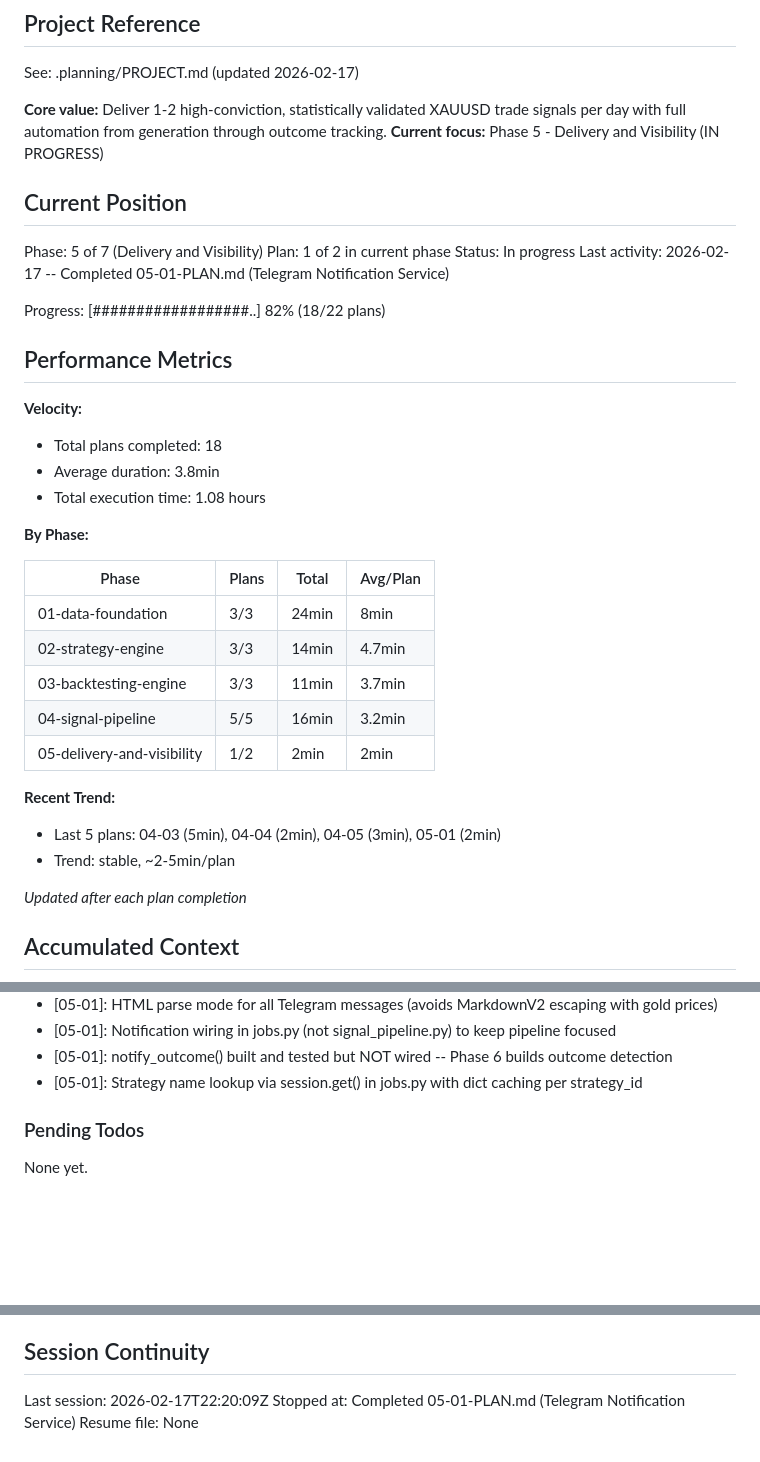
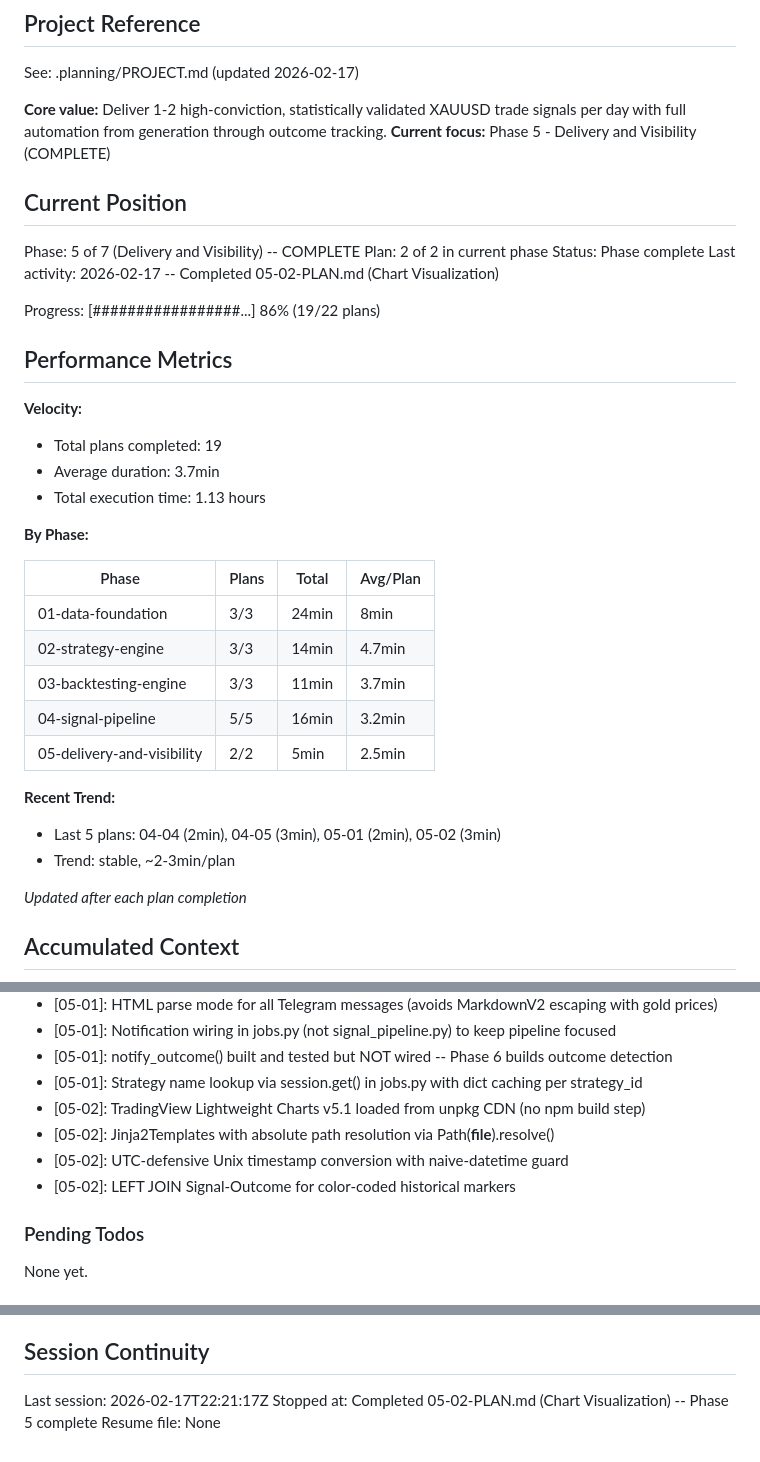
Before and after one commit to vaughanf1/QuantLive, a Markdown page: .planning/STATE.md, 3 parts joined by grey strips. GitHub-like rendering; blank space fills up the shorter version.

Commit message:
docs(05-02): complete chart visualization plan
Tasks completed: 2/2
- Create chart REST endpoints for candle and signal data
- Create chart HTML template with Lightweight Charts v5.1 and signal overlays

SUMMARY: .planning/phases/05-delivery-and-visibility/05-02-SUMMARY.md

Co-Authored-By: Claude Opus 4.6 <noreply@anthropic.com>

```diff
--- a/.planning/STATE.md
+++ b/.planning/STATE.md
@@ -5,23 +5,23 @@
 See: .planning/PROJECT.md (updated 2026-02-17)
 
 **Core value:** Deliver 1-2 high-conviction, statistically validated XAUUSD trade signals per day with full automation from generation through outcome tracking.
-**Current focus:** Phase 5 - Delivery and Visibility (IN PROGRESS)
+**Current focus:** Phase 5 - Delivery and Visibility (COMPLETE)
 
 ## Current Position
 
-Phase: 5 of 7 (Delivery and Visibility)
-Plan: 1 of 2 in current phase
-Status: In progress
-Last activity: 2026-02-17 -- Completed 05-01-PLAN.md (Telegram Notification Service)
+Phase: 5 of 7 (Delivery and Visibility) -- COMPLETE
+Plan: 2 of 2 in current phase
+Status: Phase complete
+Last activity: 2026-02-17 -- Completed 05-02-PLAN.md (Chart Visualization)
 
-Progress: [##################..] 82% (18/22 plans)
+Progress: [#################...] 86% (19/22 plans)
 
 ## Performance Metrics
 
 **Velocity:**
-- Total plans completed: 18
-- Average duration: 3.8min
-- Total execution time: 1.08 hours
+- Total plans completed: 19
+- Average duration: 3.7min
+- Total execution time: 1.13 hours
 
 **By Phase:**
 
@@ -31,11 +31,11 @@ Progress: [##################..] 82% (18/22 plans)
 | 02-strategy-engine | 3/3 | 14min | 4.7min |
 | 03-backtesting-engine | 3/3 | 11min | 3.7min |
 | 04-signal-pipeline | 5/5 | 16min | 3.2min |
-| 05-delivery-and-visibility | 1/2 | 2min | 2min |
+| 05-delivery-and-visibility | 2/2 | 5min | 2.5min |
 
 **Recent Trend:**
-- Last 5 plans: 04-03 (5min), 04-04 (2min), 04-05 (3min), 05-01 (2min)
-- Trend: stable, ~2-5min/plan
+- Last 5 plans: 04-04 (2min), 04-05 (3min), 05-01 (2min), 05-02 (3min)
+- Trend: stable, ~2-3min/plan
 
 *Updated after each plan completion*
 
@@ -99,6 +99,10 @@ Recent decisions affecting current work:
 - [05-01]: Notification wiring in jobs.py (not signal_pipeline.py) to keep pipeline focused
 - [05-01]: notify_outcome() built and tested but NOT wired -- Phase 6 builds outcome detection
 - [05-01]: Strategy name lookup via session.get() in jobs.py with dict caching per strategy_id
+- [05-02]: TradingView Lightweight Charts v5.1 loaded from unpkg CDN (no npm build step)
+- [05-02]: Jinja2Templates with absolute path resolution via Path(__file__).resolve()
+- [05-02]: UTC-defensive Unix timestamp conversion with naive-datetime guard
+- [05-02]: LEFT JOIN Signal-Outcome for color-coded historical markers
 
 ### Pending Todos
 
@@ -115,6 +119,6 @@ None yet.
 
 ## Session Continuity
 
-Last session: 2026-02-17T22:20:09Z
-Stopped at: Completed 05-01-PLAN.md (Telegram Notification Service)
+Last session: 2026-02-17T22:21:17Z
+Stopped at: Completed 05-02-PLAN.md (Chart Visualization) -- Phase 5 complete
 Resume file: None
```
Also changed, not shown: 1 other file.
